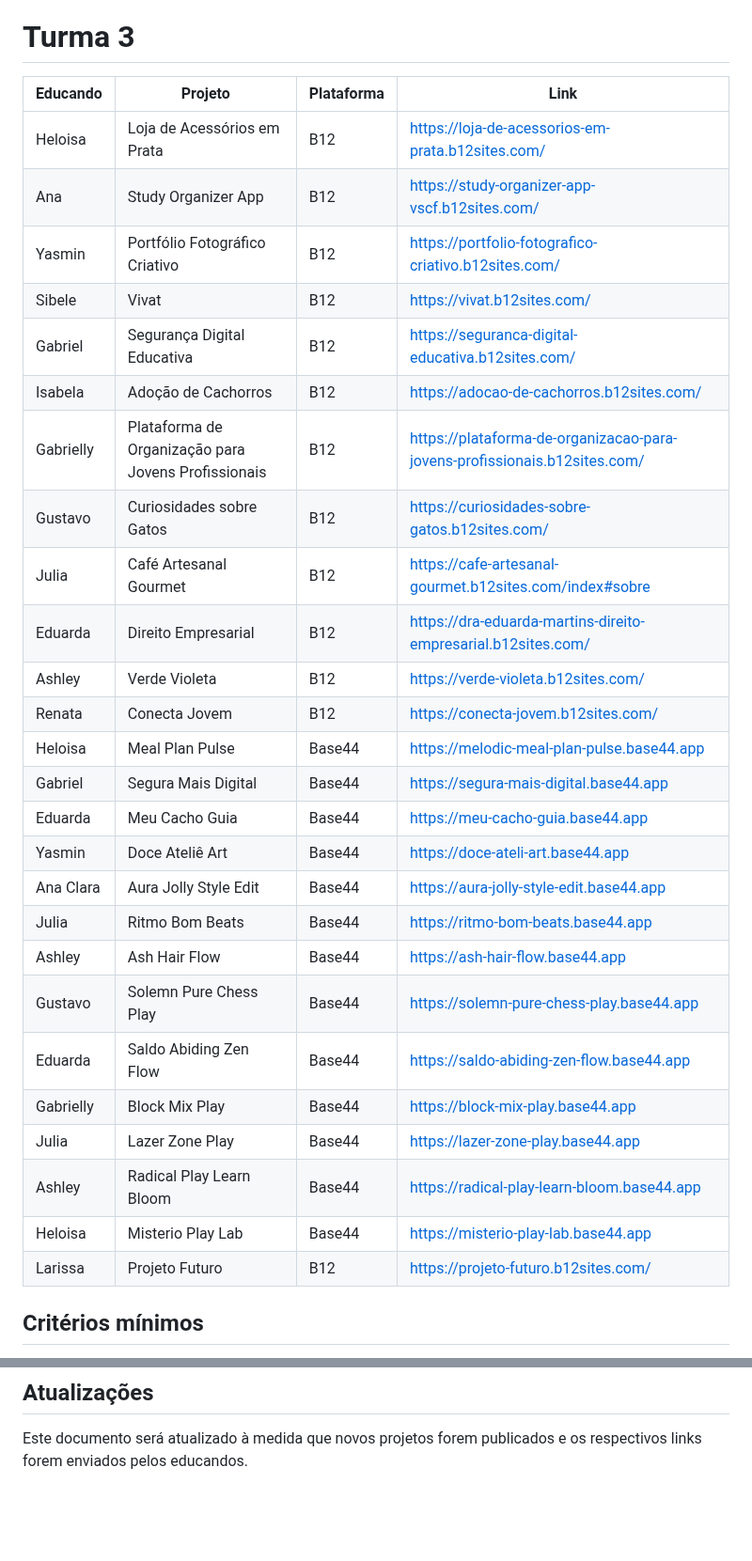
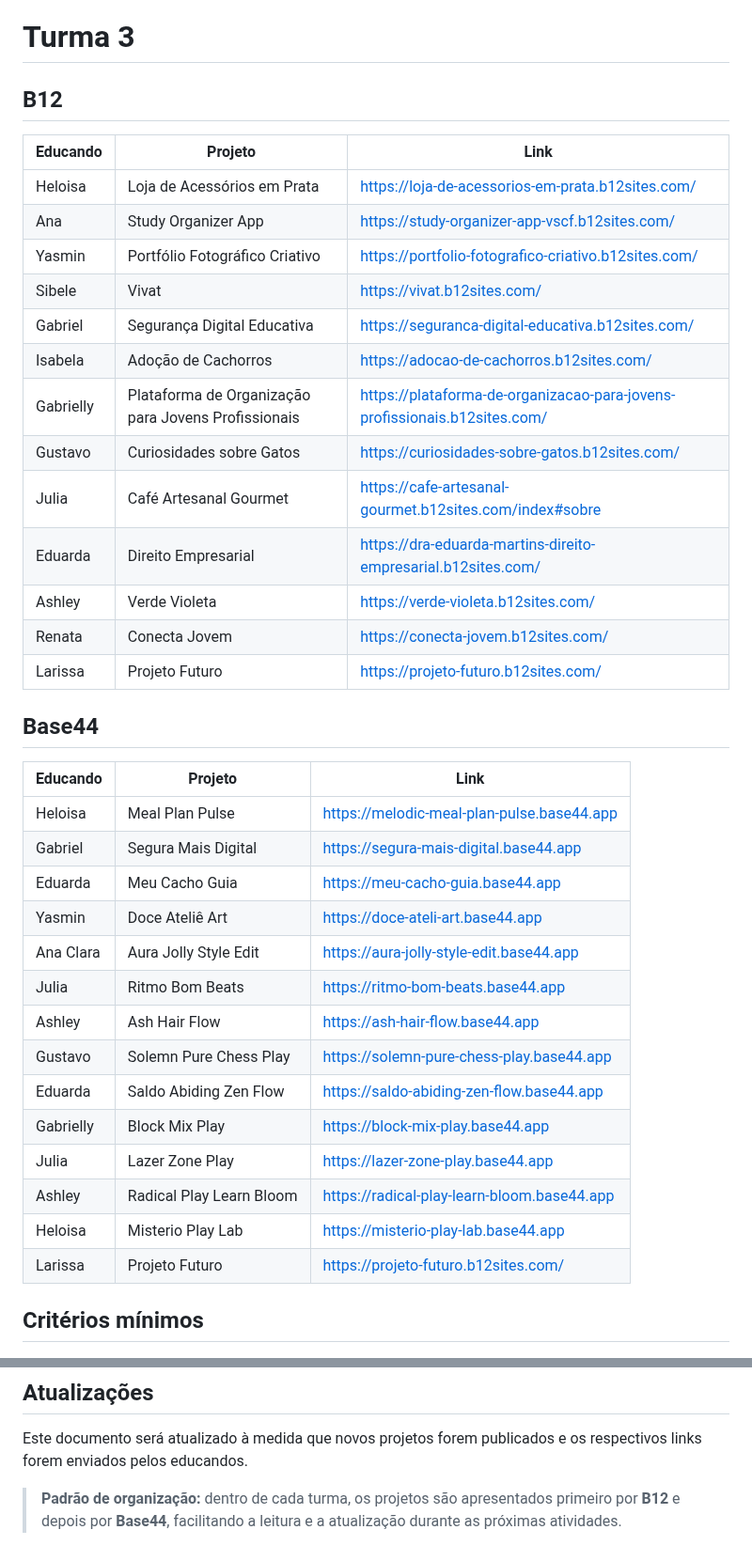
Before and after one commit to sayjinblackbelt/26_Design_Grafico, a Markdown page: docs/projetos-b12-educandos-2026-08-28.md, 2 parts joined by grey strips. Shown at 94% size. Drawn GitHub-style; blank space fills up the shorter version.

Commit message:
docs: organizar projetos por plataforma

```diff
--- a/docs/projetos-b12-educandos-2026-08-28.md
+++ b/docs/projetos-b12-educandos-2026-08-28.md
@@ -55,34 +68,42 @@ Registrar páginas e protótipos produzidos individualmente pelos educandos com
 
 # Turma 3
 
-| Educando | Projeto | Plataforma | Link |
-|---|---|---|---|
-| Heloisa | Loja de Acessórios em Prata | B12 | https://loja-de-acessorios-em-prata.b12sites.com/ |
-| Ana | Study Organizer App | B12 | https://study-organizer-app-vscf.b12sites.com/ |
-| Yasmin | Portfólio Fotográfico Criativo | B12 | https://portfolio-fotografico-criativo.b12sites.com/ |
-| Sibele | Vivat | B12 | https://vivat.b12sites.com/ |
-| Gabriel | Segurança Digital Educativa | B12 | https://seguranca-digital-educativa.b12sites.com/ |
-| Isabela | Adoção de Cachorros | B12 | https://adocao-de-cachorros.b12sites.com/ |
-| Gabrielly | Plataforma de Organização para Jovens Profissionais | B12 | https://plataforma-de-organizacao-para-jovens-profissionais.b12sites.com/ |
-| Gustavo | Curiosidades sobre Gatos | B12 | https://curiosidades-sobre-gatos.b12sites.com/ |
-| Julia | Café Artesanal Gourmet | B12 | https://cafe-artesanal-gourmet.b12sites.com/index#sobre |
-| Eduarda | Direito Empresarial | B12 | https://dra-eduarda-martins-direito-empresarial.b12sites.com/ |
-| Ashley | Verde Violeta | B12 | https://verde-violeta.b12sites.com/ |
-| Renata | Conecta Jovem | B12 | https://conecta-jovem.b12sites.com/ |
-| Heloisa | Meal Plan Pulse | Base44 | https://melodic-meal-plan-pulse.base44.app |
-| Gabriel | Segura Mais Digital | Base44 | https://segura-mais-digital.base44.app |
-| Eduarda | Meu Cacho Guia | Base44 | https://meu-cacho-guia.base44.app |
-| Yasmin | Doce Ateliê Art | Base44 | https://doce-ateli-art.base44.app |
-| Ana Clara | Aura Jolly Style Edit | Base44 | https://aura-jolly-style-edit.base44.app |
-| Julia | Ritmo Bom Beats | Base44 | https://ritmo-bom-beats.base44.app |
-| Ashley | Ash Hair Flow | Base44 | https://ash-hair-flow.base44.app |
-| Gustavo | Solemn Pure Chess Play | Base44 | https://solemn-pure-chess-play.base44.app |
-| Eduarda | Saldo Abiding Zen Flow | Base44 | https://saldo-abiding-zen-flow.base44.app |
-| Gabrielly | Block Mix Play | Base44 | https://block-mix-play.base44.app |
-| Julia | Lazer Zone Play | Base44 | https://lazer-zone-play.base44.app |
-| Ashley | Radical Play Learn Bloom | Base44 | https://radical-play-learn-bloom.base44.app |
-| Heloisa | Misterio Play Lab | Base44 | https://misterio-play-lab.base44.app |
-| Larissa | Projeto Futuro | B12 | https://projeto-futuro.b12sites.com/ |
+## B12
+
+| Educando | Projeto | Link |
+|---|---|---|
+| Heloisa | Loja de Acessórios em Prata | https://loja-de-acessorios-em-prata.b12sites.com/ |
+| Ana | Study Organizer App | https://study-organizer-app-vscf.b12sites.com/ |
+| Yasmin | Portfólio Fotográfico Criativo | https://portfolio-fotografico-criativo.b12sites.com/ |
+| Sibele | Vivat | https://vivat.b12sites.com/ |
+| Gabriel | Segurança Digital Educativa | https://seguranca-digital-educativa.b12sites.com/ |
+| Isabela | Adoção de Cachorros | https://adocao-de-cachorros.b12sites.com/ |
+| Gabrielly | Plataforma de Organização para Jovens Profissionais | https://plataforma-de-organizacao-para-jovens-profissionais.b12sites.com/ |
+| Gustavo | Curiosidades sobre Gatos | https://curiosidades-sobre-gatos.b12sites.com/ |
+| Julia | Café Artesanal Gourmet | https://cafe-artesanal-gourmet.b12sites.com/index#sobre |
+| Eduarda | Direito Empresarial | https://dra-eduarda-martins-direito-empresarial.b12sites.com/ |
+| Ashley | Verde Violeta | https://verde-violeta.b12sites.com/ |
+| Renata | Conecta Jovem | https://conecta-jovem.b12sites.com/ |
+| Larissa | Projeto Futuro | https://projeto-futuro.b12sites.com/ |
+
+## Base44
+
+| Educando | Projeto | Link |
+|---|---|---|
+| Heloisa | Meal Plan Pulse | https://melodic-meal-plan-pulse.base44.app |
+| Gabriel | Segura Mais Digital | https://segura-mais-digital.base44.app |
+| Eduarda | Meu Cacho Guia | https://meu-cacho-guia.base44.app |
+| Yasmin | Doce Ateliê Art | https://doce-ateli-art.base44.app |
+| Ana Clara | Aura Jolly Style Edit | https://aura-jolly-style-edit.base44.app |
+| Julia | Ritmo Bom Beats | https://ritmo-bom-beats.base44.app |
+| Ashley | Ash Hair Flow | https://ash-hair-flow.base44.app |
+| Gustavo | Solemn Pure Chess Play | https://solemn-pure-chess-play.base44.app |
+| Eduarda | Saldo Abiding Zen Flow | https://saldo-abiding-zen-flow.base44.app |
+| Gabrielly | Block Mix Play | https://block-mix-play.base44.app |
+| Julia | Lazer Zone Play | https://lazer-zone-play.base44.app |
+| Ashley | Radical Play Learn Bloom | https://radical-play-learn-bloom.base44.app |
+| Heloisa | Misterio Play Lab | https://misterio-play-lab.base44.app |
+| Larissa | Projeto Futuro | https://projeto-futuro.b12sites.com/ |
 
 ## Critérios mínimos
 
@@ -101,3 +122,5 @@ Os registros mantêm apenas o primeiro nome dos educandos. A identificação das
 ## Atualizações
 
 Este documento será atualizado à medida que novos projetos forem publicados e os respectivos links forem enviados pelos educandos.
+
+> **Padrão de organização:** dentro de cada turma, os projetos são apresentados primeiro por **B12** e depois por **Base44**, facilitando a leitura e a atualização durante as próximas atividades.
```
Also changed, not shown: other parts of docs/projetos-b12-educandos-2026-08-28.md (+36 -23 lines).
